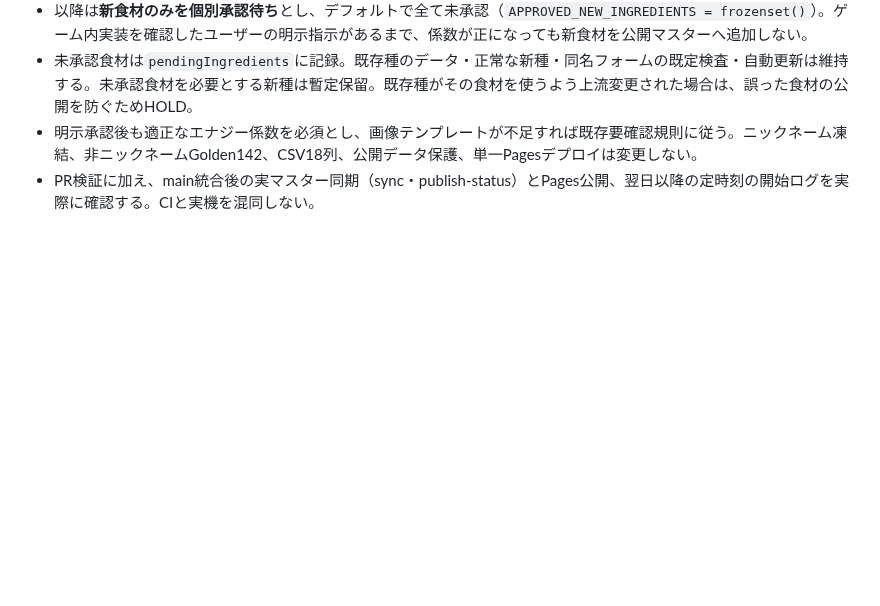
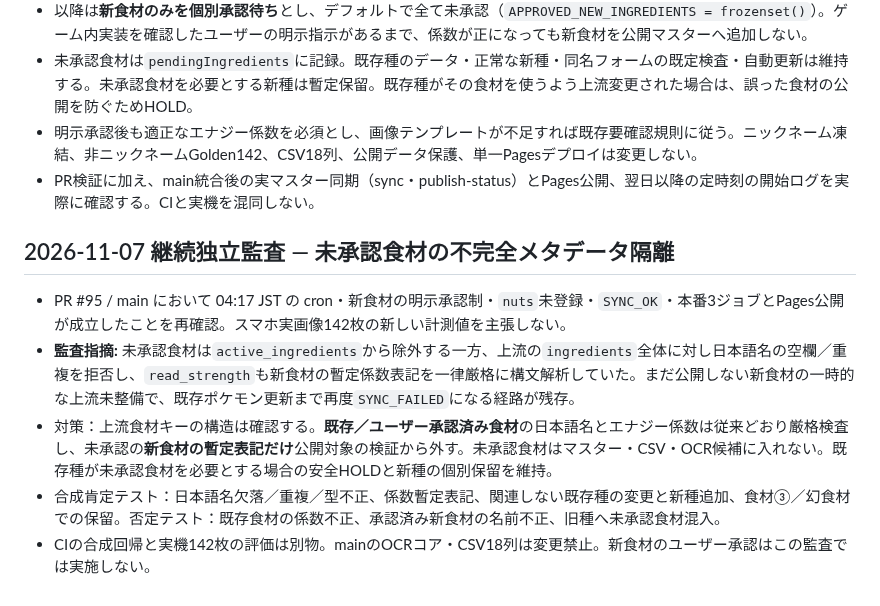
Before and after one commit to meka-create/pokesleep-scan, a Markdown page: development/ROADMAP_CURRENT.md, the part around the change. Drawn GitHub-style; blank space fills up the shorter version.

Commit message:
docs: record strict independent audit of unapproved draft food isolation

```diff
--- a/development/ROADMAP_CURRENT.md
+++ b/development/ROADMAP_CURRENT.md
@@ -266,3 +266,11 @@
 - 未承認食材は`pendingIngredients`に記録。既存種のデータ・正常な新種・同名フォームの既定検査・自動更新は維持する。未承認食材を必要とする新種は暫定保留。既存種がその食材を使うよう上流変更された場合は、誤った食材の公開を防ぐためHOLD。
 - 明示承認後も適正なエナジー係数を必須とし、画像テンプレートが不足すれば既存要確認規則に従う。ニックネーム凍結、非ニックネームGolden142、CSV18列、公開データ保護、単一Pagesデプロイは変更しない。
 - PR検証に加え、main統合後の実マスター同期（sync・publish-status）とPages公開、翌日以降の定時刻の開始ログを実際に確認する。CIと実機を混同しない。
+
+## 2026-11-07 継続独立監査 — 未承認食材の不完全メタデータ隔離
+
+- PR #95 / main において 04:17 JST の cron・新食材の明示承認制・`nuts`未登録・`SYNC_OK`・本番3ジョブとPages公開が成立したことを再確認。スマホ実画像142枚の新しい計測値を主張しない。
+- **監査指摘:** 未承認食材は`active_ingredients`から除外する一方、上流の`ingredients`全体に対し日本語名の空欄／重複を拒否し、`read_strength`も新食材の暫定係数表記を一律厳格に構文解析していた。まだ公開しない新食材の一時的な上流未整備で、既存ポケモン更新まで再度`SYNC_FAILED`になる経路が残存。
+- 対策：上流食材キーの構造は確認する。**既存／ユーザー承認済み食材**の日本語名とエナジー係数は従来どおり厳格検査し、未承認の**新食材の暫定表記だけ**公開対象の検証から外す。未承認食材はマスター・CSV・OCR候補に入れない。既存種が未承認食材を必要とする場合の安全HOLDと新種の個別保留を維持。
+- 合成肯定テスト：日本語名欠落／重複／型不正、係数暫定表記、関連しない既存種の変更と新種追加、食材③／幻食材での保留。否定テスト：既存食材の係数不正、承認済み新食材の名前不正、旧種へ未承認食材混入。
+- CIの合成回帰と実機142枚の評価は別物。mainのOCRコア・CSV18列は変更禁止。新食材のユーザー承認はこの監査では実施しない。
```
